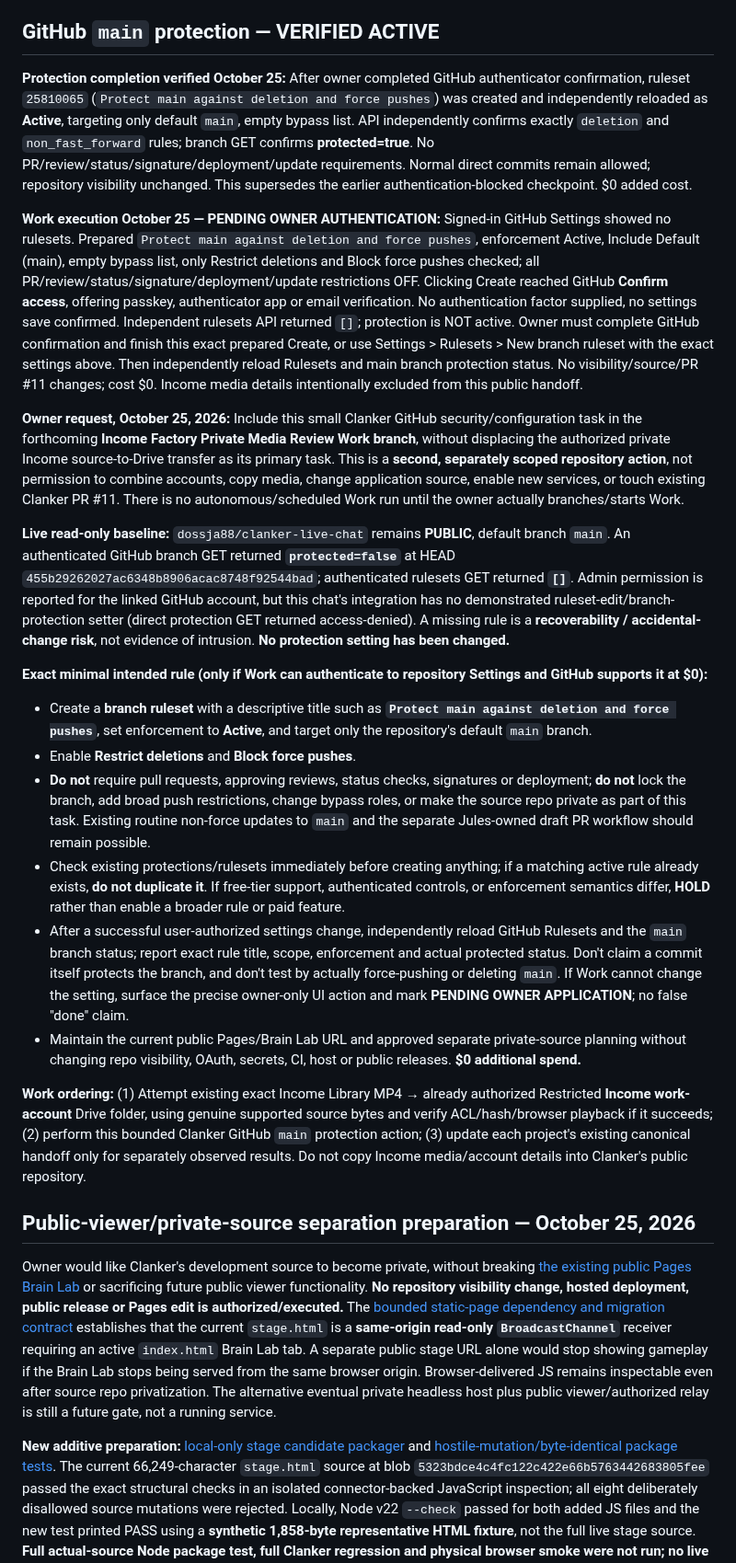
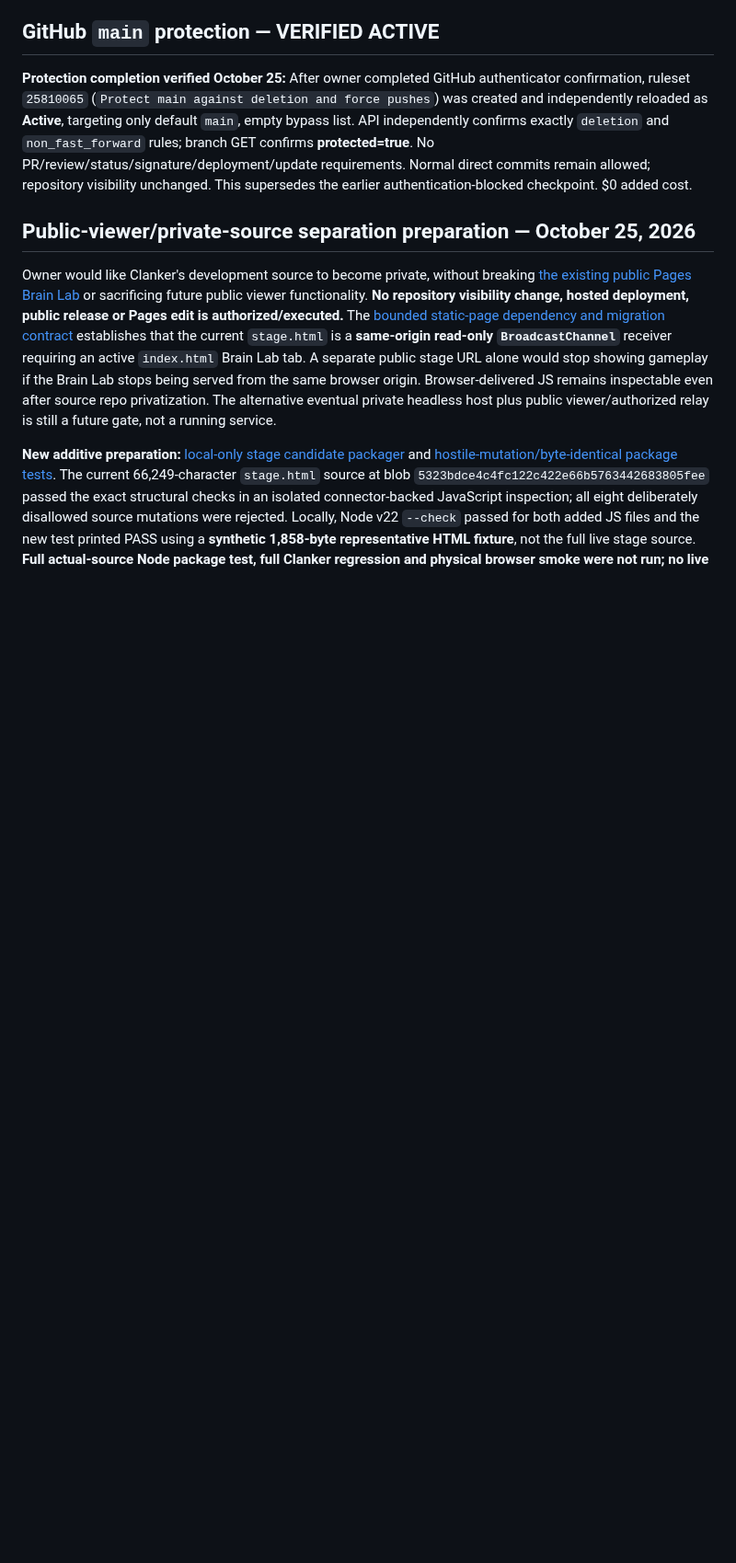
Before and after one commit to dossja88/clanker-live-chat, a Markdown page: docs/PROJECT_HANDOFF.md, the part around the change. Shown at 92% size. Drawn GitHub-style; blank space fills up the shorter version.

Commit message:
Remove superseded pending Clanker ruleset checkpoint after verified protection

```diff
--- a/docs/PROJECT_HANDOFF.md
+++ b/docs/PROJECT_HANDOFF.md
@@ -7,23 +7,6 @@
 ## GitHub `main` protection — VERIFIED ACTIVE
 
 **Protection completion verified October 25:** After owner completed GitHub authenticator confirmation, ruleset `25810065` (`Protect main against deletion and force pushes`) was created and independently reloaded as **Active**, targeting only default `main`, empty bypass list. API independently confirms exactly `deletion` and `non_fast_forward` rules; branch GET confirms **protected=true**. No PR/review/status/signature/deployment/update requirements. Normal direct commits remain allowed; repository visibility unchanged. This supersedes the earlier authentication-blocked checkpoint. $0 added cost.
-
-**Work execution October 25 — PENDING OWNER AUTHENTICATION:** Signed-in GitHub Settings showed no rulesets. Prepared `Protect main against deletion and force pushes`, enforcement Active, Include Default (main), empty bypass list, only Restrict deletions and Block force pushes checked; all PR/review/status/signature/deployment/update restrictions OFF. Clicking Create reached GitHub **Confirm access**, offering passkey, authenticator app or email verification. No authentication factor supplied, no settings save confirmed. Independent rulesets API returned `[]`; protection is NOT active. Owner must complete GitHub confirmation and finish this exact prepared Create, or use Settings > Rulesets > New branch ruleset with the exact settings above. Then independently reload Rulesets and main branch protection status. No visibility/source/PR #11 changes; cost $0. Income media details intentionally excluded from this public handoff.
-
-
-**Owner request, October 25, 2026:** Include this small Clanker GitHub security/configuration task in the forthcoming **Income Factory Private Media Review Work branch**, without displacing the authorized private Income source-to-Drive transfer as its primary task. This is a **second, separately scoped repository action**, not permission to combine accounts, copy media, change application source, enable new services, or touch existing Clanker PR #11. There is no autonomous/scheduled Work run until the owner actually branches/starts Work.
-
-**Live read-only baseline:** `dossja88/clanker-live-chat` remains **PUBLIC**, default branch `main`. An authenticated GitHub branch GET returned **`protected=false`** at HEAD `455b29262027ac6348b8906acac8748f92544bad`; authenticated rulesets GET returned **`[]`**. Admin permission is reported for the linked GitHub account, but this chat's integration has no demonstrated ruleset-edit/branch-protection setter (direct protection GET returned access-denied). A missing rule is a **recoverability / accidental-change risk**, not evidence of intrusion. **No protection setting has been changed.**
-
-**Exact minimal intended rule (only if Work can authenticate to repository Settings and GitHub supports it at $0):**
-- Create a **branch ruleset** with a descriptive title such as **`Protect main against deletion and force pushes`**, set enforcement to **Active**, and target only the repository's default `main` branch.
-- Enable **Restrict deletions** and **Block force pushes**.
-- **Do not** require pull requests, approving reviews, status checks, signatures or deployment; **do not** lock the branch, add broad push restrictions, change bypass roles, or make the source repo private as part of this task. Existing routine non-force updates to `main` and the separate Jules-owned draft PR workflow should remain possible.
-- Check existing protections/rulesets immediately before creating anything; if a matching active rule already exists, **do not duplicate it**. If free-tier support, authenticated controls, or enforcement semantics differ, **HOLD** rather than enable a broader rule or paid feature.
-- After a successful user-authorized settings change, independently reload GitHub Rulesets and the `main` branch status; report exact rule title, scope, enforcement and actual protected status. Don't claim a commit itself protects the branch, and don't test by actually force-pushing or deleting `main`. If Work cannot change the setting, surface the precise owner-only UI action and mark **PENDING OWNER APPLICATION**; no false "done" claim.
-- Maintain the current public Pages/Brain Lab URL and approved separate private-source planning without changing repo visibility, OAuth, secrets, CI, host or public releases. **$0 additional spend.**
-
-**Work ordering:** (1) Attempt existing exact Income Library MP4 → already authorized Restricted **Income work-account** Drive folder, using genuine supported source bytes and verify ACL/hash/browser playback if it succeeds; (2) perform this bounded Clanker GitHub `main` protection action; (3) update each project's existing canonical handoff only for separately observed results. Do not copy Income media/account details into Clanker's public repository.
 
 ## Public-viewer/private-source separation preparation — October 25, 2026
 
```
